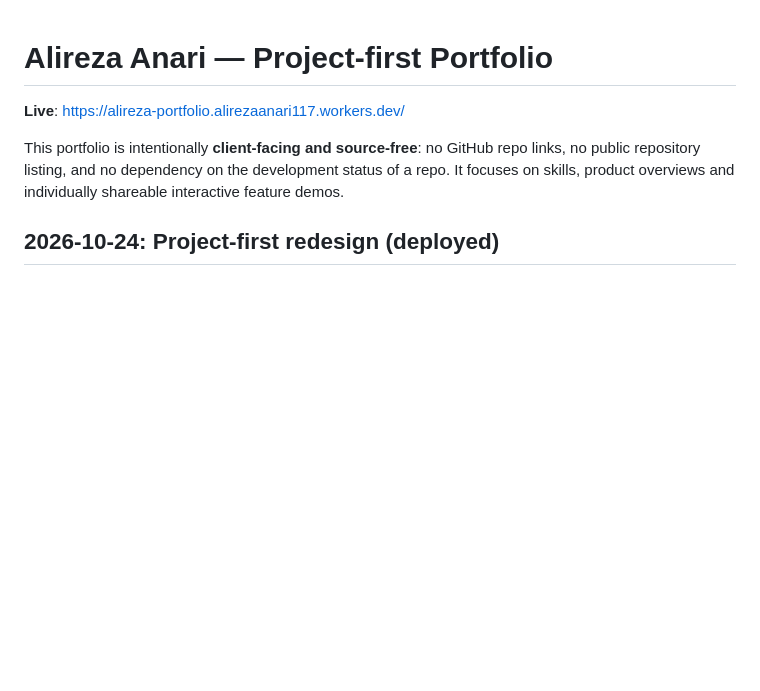
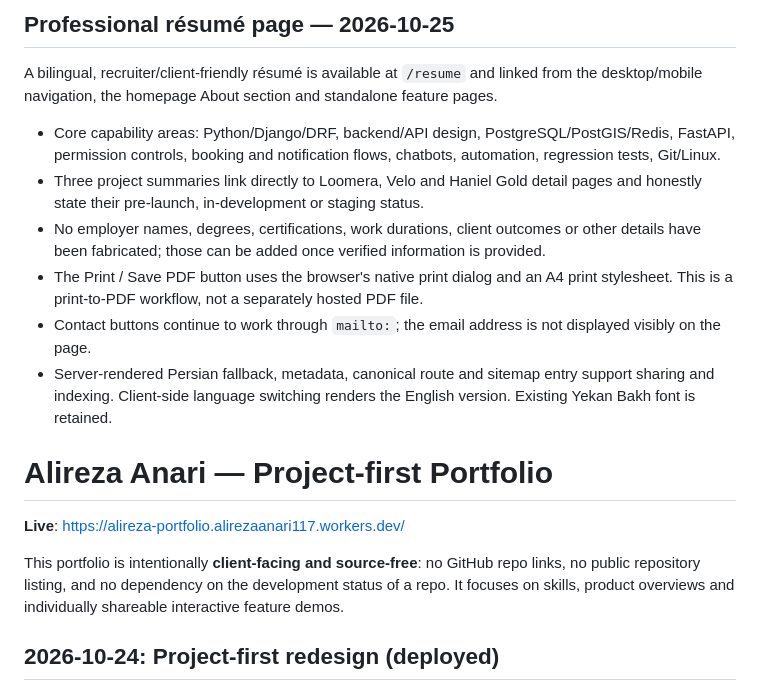
Before and after one commit to alireza-anari/alireza-anari, a Markdown page: portfolio-site/README.md, the part around the change. Rendered like a GitHub page; blank space fills up the shorter version.

Commit message:
Document bilingual professional resume and print-to-PDF capability

```diff
--- a/portfolio-site/README.md
+++ b/portfolio-site/README.md
@@ -1,3 +1,15 @@
+## Professional résumé page — 2026-10-25
+
+A bilingual, recruiter/client-friendly résumé is available at `/resume` and linked from the desktop/mobile navigation, the homepage About section and standalone feature pages.
+
+- Core capability areas: Python/Django/DRF, backend/API design, PostgreSQL/PostGIS/Redis, FastAPI, permission controls, booking and notification flows, chatbots, automation, regression tests, Git/Linux.
+- Three project summaries link directly to Loomera, Velo and Haniel Gold detail pages and honestly state their pre-launch, in-development or staging status.
+- No employer names, degrees, certifications, work durations, client outcomes or other details have been fabricated; those can be added once verified information is provided.
+- The Print / Save PDF button uses the browser's native print dialog and an A4 print stylesheet. This is a print-to-PDF workflow, not a separately hosted PDF file.
+- Contact buttons continue to work through `mailto:`; the email address is not displayed visibly on the page.
+- Server-rendered Persian fallback, metadata, canonical route and sitemap entry support sharing and indexing. Client-side language switching renders the English version. Existing Yekan Bakh font is retained.
+
+
 # Alireza Anari — Project-first Portfolio
 
 **Live**: https://alireza-portfolio.alirezaanari117.workers.dev/
```
